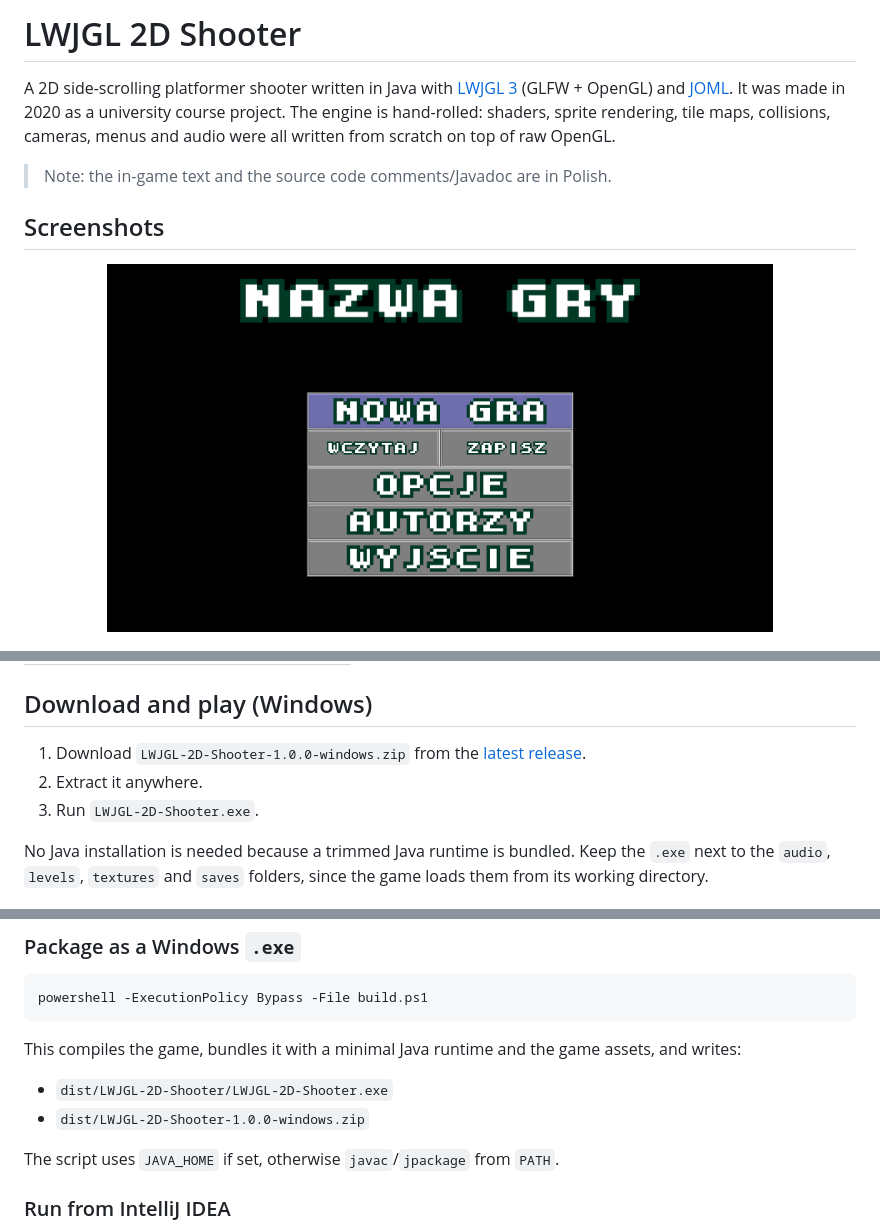
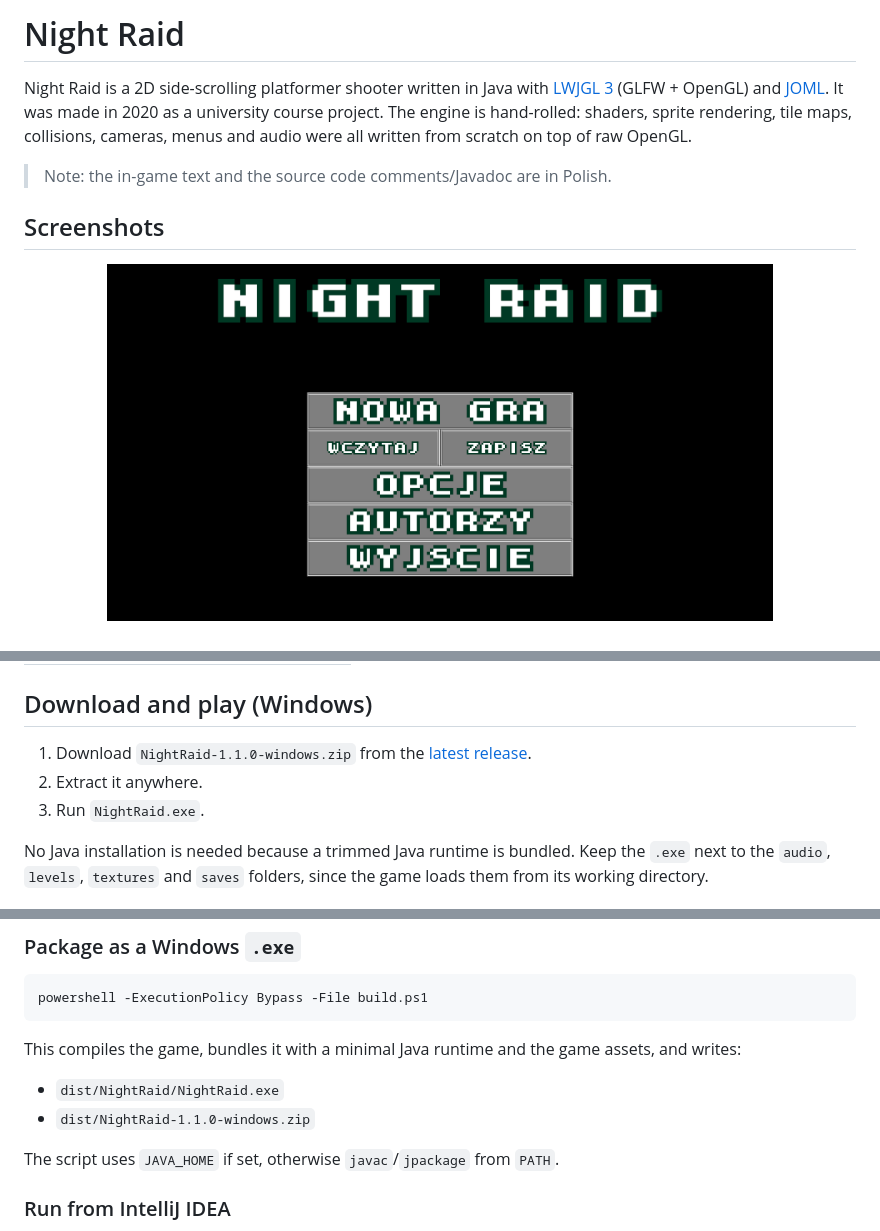
Before and after one commit to DorianKucharski/lwjgl-2d-shooter, a Markdown page: README.md, 3 parts joined by grey strips. GitHub-like rendering; pictures changed too: assets/screenshots/main-menu.png.

Commit message:
Rename the game to Night Raid
Replace the "NAZWA GRY" placeholder title in the main menu and the
"Gra" window title, rename the packaged exe to NightRaid and refresh
the main menu screenshot.

Co-Authored-By: Claude Opus 5.5 <noreply@anthropic.com>
Claude-Session: https://claude.ai/code/session_01Xo8ye2Lc7212qEKhWN1xze

```diff
--- a/README.md
+++ b/README.md
@@ -1,6 +1,6 @@
-# LWJGL 2D Shooter
+# Night Raid
 
-A 2D side-scrolling platformer shooter written in Java with [LWJGL 3](https://www.lwjgl.org/) (GLFW + OpenGL) and [JOML](https://github.com/JOML-CI/JOML).
+Night Raid is a 2D side-scrolling platformer shooter written in Java with [LWJGL 3](https://www.lwjgl.org/) (GLFW + OpenGL) and [JOML](https://github.com/JOML-CI/JOML).
 It was made in 2020 as a university course project. The engine is hand-rolled: shaders, sprite rendering, tile maps, collisions, cameras, menus and audio were all written from scratch on top of raw OpenGL.
 
 > Note: the in-game text and the source code comments/Javadoc are in Polish.
@@ -60,9 +60,9 @@ Type these during gameplay:
 
 ## Download and play (Windows)
 
-1. Download `LWJGL-2D-Shooter-1.0.0-windows.zip` from the [latest release](https://github.com/DorianKucharski/lwjgl-2d-shooter/releases/latest).
+1. Download `NightRaid-1.1.0-windows.zip` from the [latest release](https://github.com/DorianKucharski/lwjgl-2d-shooter/releases/latest).
 2. Extract it anywhere.
-3. Run `LWJGL-2D-Shooter.exe`.
+3. Run `NightRaid.exe`.
 
 No Java installation is needed because a trimmed Java runtime is bundled. Keep the `.exe` next to the `audio`, `levels`, `textures` and `saves` folders, since the game loads them from its working directory.
 
@@ -82,8 +82,8 @@ powershell -ExecutionPolicy Bypass -File build.ps1
 
 This compiles the game, bundles it with a minimal Java runtime and the game assets, and writes:
 
-- `dist/LWJGL-2D-Shooter/LWJGL-2D-Shooter.exe`
-- `dist/LWJGL-2D-Shooter-1.0.0-windows.zip`
+- `dist/NightRaid/NightRaid.exe`
+- `dist/NightRaid-1.1.0-windows.zip`
 
 The script uses `JAVA_HOME` if set, otherwise `javac`/`jpackage` from `PATH`.
 
```
Also changed, not shown: 3 other files.
